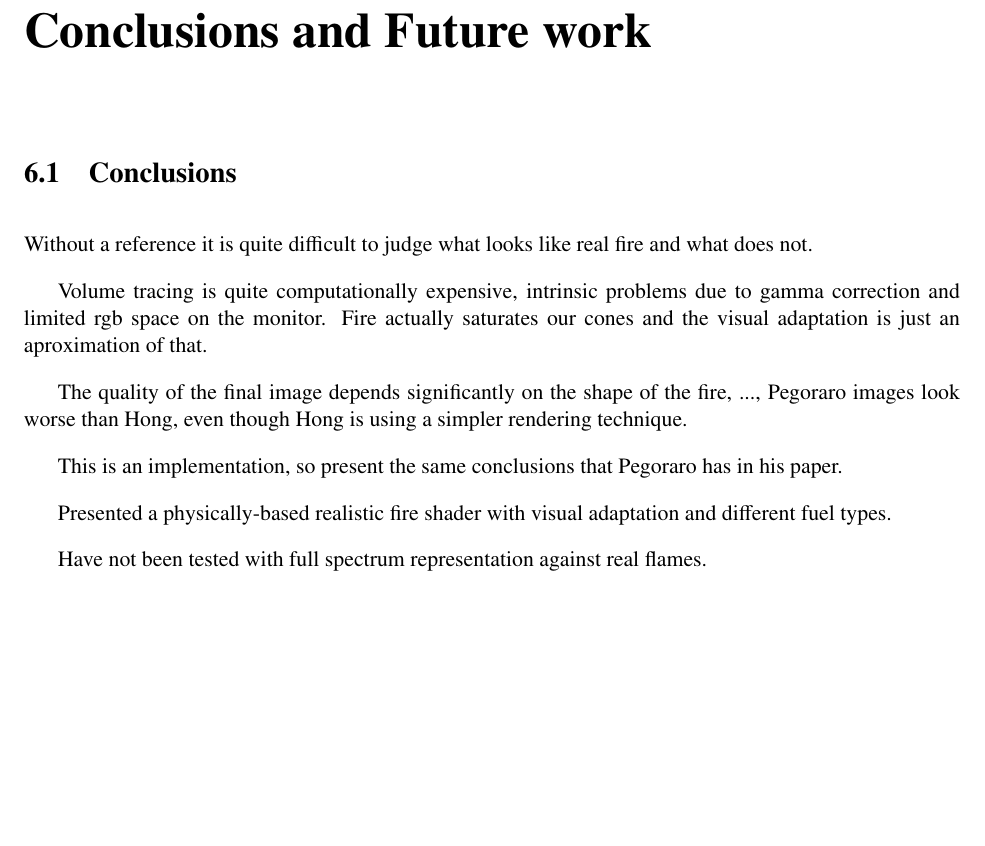
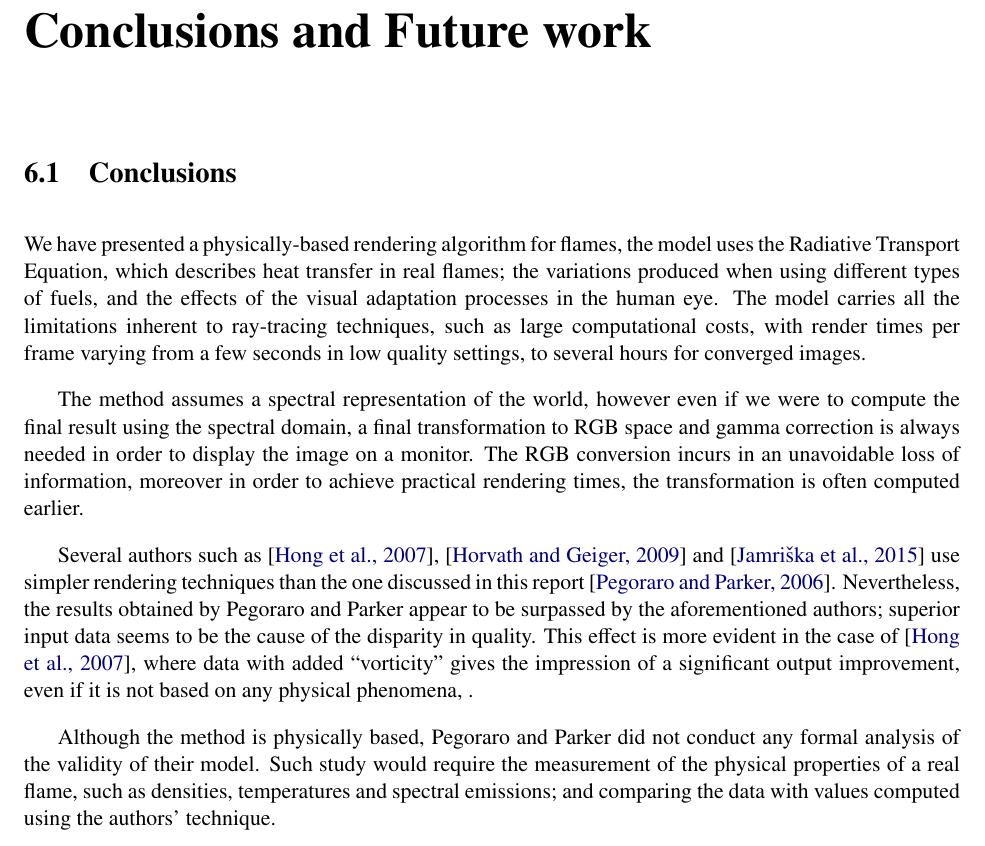
Before and after one commit to Era-Dorta/fire-modeling, a LaTeX thesis (report/fire_rendering.tex, which reads report/conclusions.tex): part of page 45 of 51, cut so that both start at the same text, the shorter picture padded with empty space. Compiled offline with pdfLaTeX.

Commit message:
Report, developed conclusion ideas into paragraphs

```diff
--- a/report/conclusions.tex
+++ b/report/conclusions.tex
@@ -4,18 +4,18 @@
 
 \section{Conclusions}
 
-Without a reference it is quite difficult to judge what looks like real fire and what does not.
+We have presented a physically-based rendering algorithm for flames, the model uses the Radiative Transport Equation, which describes heat transfer in real flames; the variations produced when using different types of fuels, and the effects of the visual adaptation processes in the human eye.
+The model carries all the limitations inherent to ray-tracing techniques, such as large computational costs, with render times per frame varying from a few seconds in low quality settings, to several hours for converged images.
 
-Volume tracing is quite computationally expensive, intrinsic problems due to gamma correction and limited rgb space on the monitor.
-Fire actually saturates our cones and the visual adaptation is just an aproximation of that.
+The method assumes a spectral representation of the world, however even if we were to compute the final result using the spectral domain, a final transformation to RGB space and gamma correction is always needed in order to display the image on a monitor.
+The RGB conversion incurs in an unavoidable loss of information, moreover in order to achieve practical rendering times, the transformation is often computed earlier.
 
-The quality of the final image depends significantly on the shape of the fire, ..., Pegoraro images look worse than Hong, even though Hong is using a simpler rendering technique.
+Several authors such as~\cite{Hong:2007},~\cite{Horvath:2009} and~\cite{Jamriska:2015} use simpler rendering techniques than the one discussed in this report~\cite{Pegoraro:2006}.
+Nevertheless, the results obtained by Pegoraro and Parker appear to be surpassed by the aforementioned authors; superior input data seems to be the cause of the disparity in quality.
+This effect is more evident in the case of~\cite{Hong:2007}, where data with added ``vorticity" gives the impression of a significant output improvement, even if it is not based on any physical phenomena, .
 
-This is an implementation, so present the same conclusions that Pegoraro has in his paper.
-
-Presented a physically-based realistic fire shader with visual adaptation and different fuel types.
-
-Have not been tested with full spectrum representation against real flames.
+Although the method is physically based, Pegoraro and Parker did not conduct any formal analysis of the validity of their model.
+Such study would require the measurement of the physical properties of a real flame, such as densities, temperatures and spectral emissions; and comparing the data with values computed using the authors' technique.
 
 \section{Future Work}
 
```
